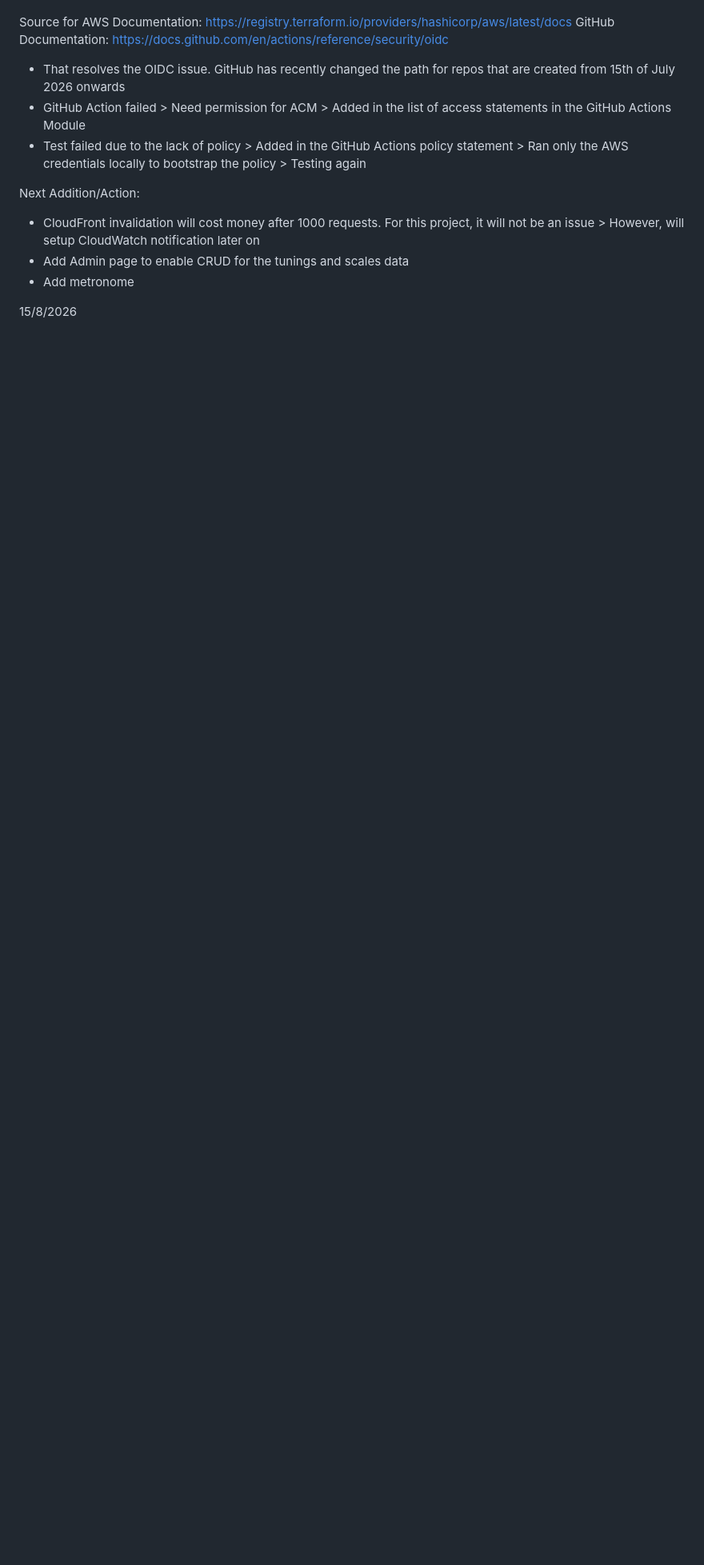
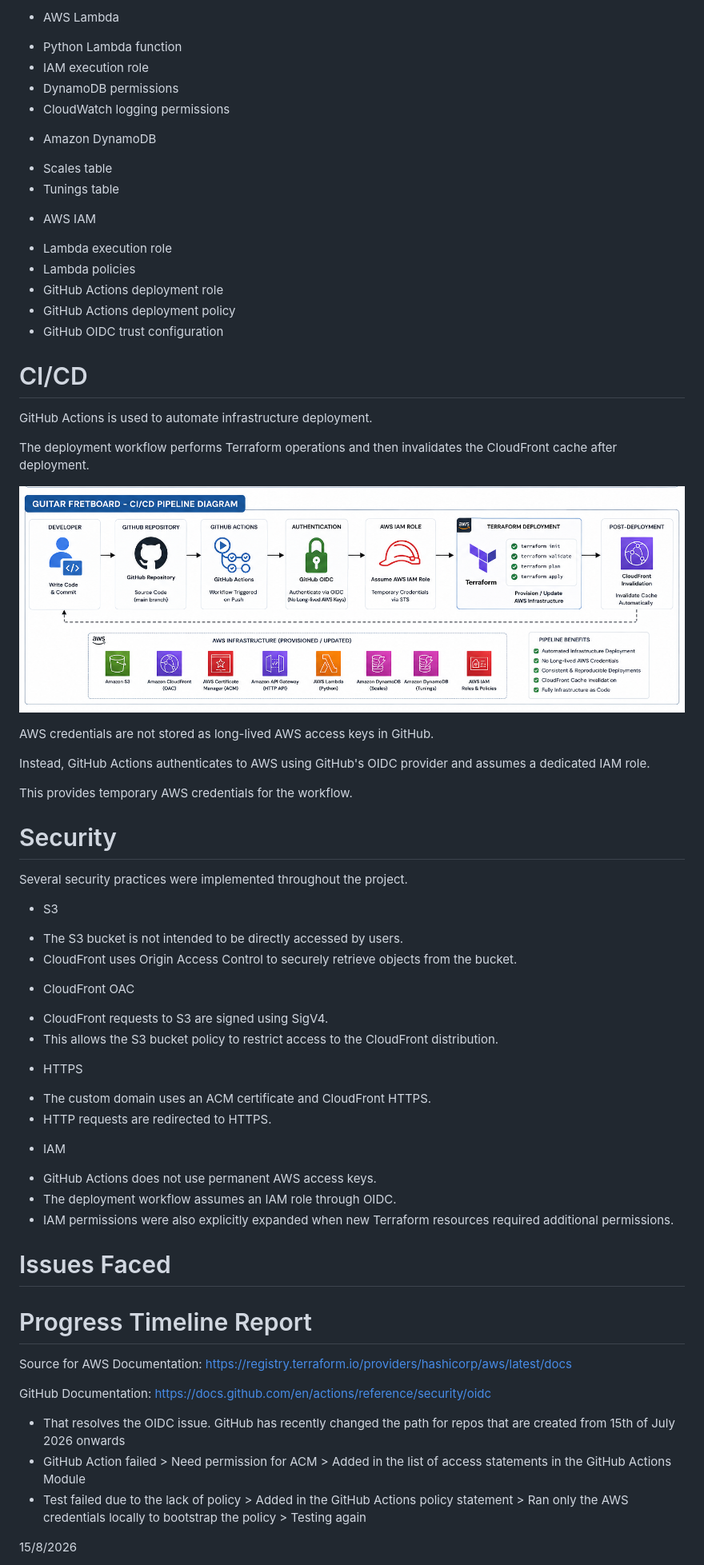
Before and after one commit to FarhanAzrayl/guitar--scales-fretboard, a Markdown page: README.md, the part around one of its changes. Shown at 80% size. Drawn GitHub-style; pictures changed too: docs/cicd-pipeline.png (added); blank space fills up the shorter version.

```diff
--- a/README.md
+++ b/README.md
@@ -11,14 +133,68 @@ Live Demo: https://d1hlg16pug3eiu.cloudfront.net/
++ AWS Lambda
+- Python Lambda function
+- IAM execution role
+- DynamoDB permissions
+- CloudWatch logging permissions
+
++ Amazon DynamoDB
+- Scales table
+- Tunings table
+
++ AWS IAM
+- Lambda execution role
+- Lambda policies
+- GitHub Actions deployment role
+- GitHub Actions deployment policy
+- GitHub OIDC trust configuration
+
+# CI/CD
+
+GitHub Actions is used to automate infrastructure deployment.
+
+The deployment workflow performs Terraform operations and then invalidates the CloudFront cache after deployment.
+
+![Guitar Fretboard CI/CD Pipeline](./docs/cicd-pipeline.png)
+
+AWS credentials are not stored as long-lived AWS access keys in GitHub.
+
+Instead, GitHub Actions authenticates to AWS using GitHub's OIDC provider and assumes a dedicated IAM role.
+
+This provides temporary AWS credentials for the workflow.
+
+
+# Security
+
+Several security practices were implemented throughout the project.
+
++ S3
+- The S3 bucket is not intended to be directly accessed by users.
+- CloudFront uses Origin Access Control to securely retrieve objects from the bucket.
+
++ CloudFront OAC
+- CloudFront requests to S3 are signed using SigV4.
+- This allows the S3 bucket policy to restrict access to the CloudFront distribution.
+
++ HTTPS
+- The custom domain uses an ACM certificate and CloudFront HTTPS.
+- HTTP requests are redirected to HTTPS.
+
++ IAM
+- GitHub Actions does not use permanent AWS access keys.
+- The deployment workflow assumes an IAM role through OIDC.
+- IAM permissions were also explicitly expanded when new Terraform resources required additional permissions.
+
+# Issues Faced
+
+
+
+# Progress Timeline Report
 
 Source for AWS Documentation: https://registry.terraform.io/providers/hashicorp/aws/latest/docs
+
 GitHub Documentation: https://docs.github.com/en/actions/reference/security/oidc
 - That resolves the OIDC issue. GitHub has recently changed the path for repos that are created from 15th of July 2026 onwards
 - GitHub Action failed > Need permission for ACM > Added in the list of access statements in the GitHub Actions Module
 - Test failed due to the lack of policy > Added in the GitHub Actions policy statement > Ran only the AWS credentials locally to bootstrap the policy > Testing again
 
-Next Addition/Action:
-- CloudFront invalidation will cost money after 1000 requests. For this project, it will not be an issue > However, will setup CloudWatch notification later on
-- Add Admin page to enable CRUD for the tunings and scales data
-- Add metronome
-
 15/8/2026
 - Testing failed > No "existing" ACM is in the Terraform because it was only ran locally > terraform apply only the ACN so that it is pushed into the terraform state file
```
Also changed, not shown: other parts of README.md (+136 -17 lines), 1 other file.
